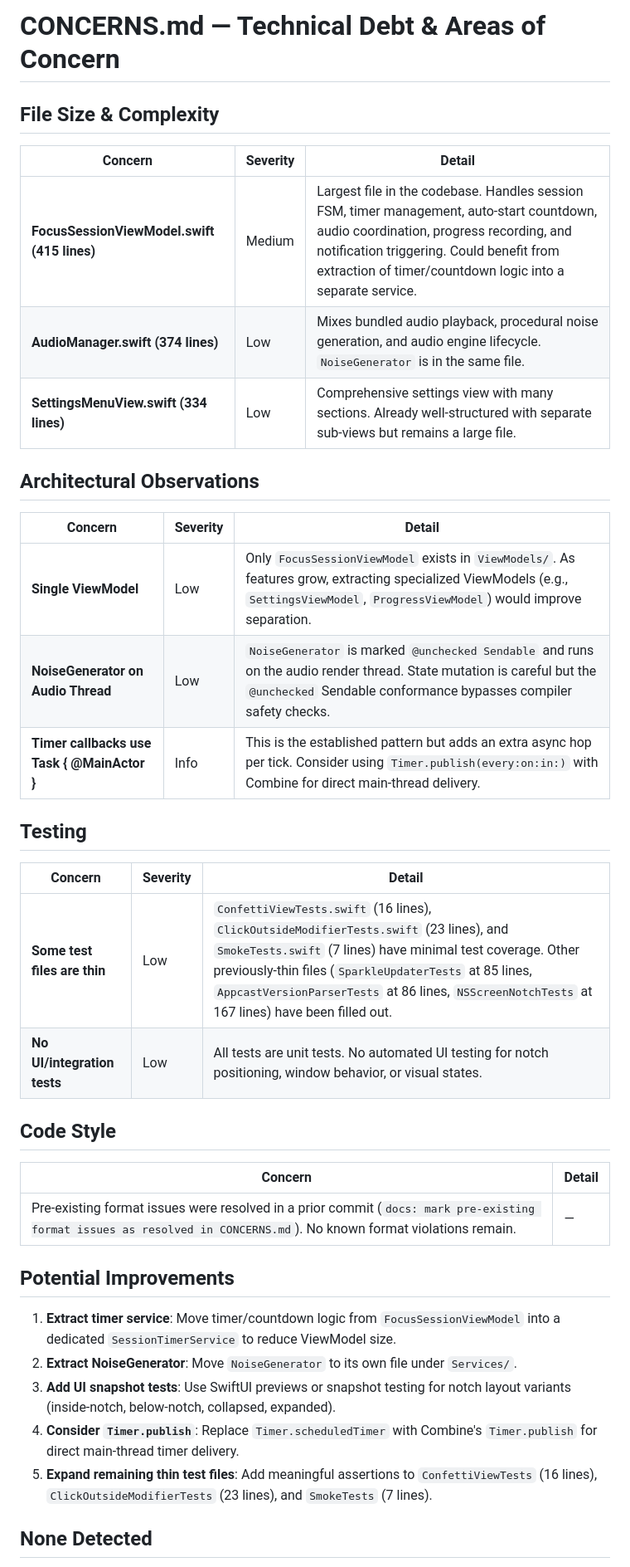
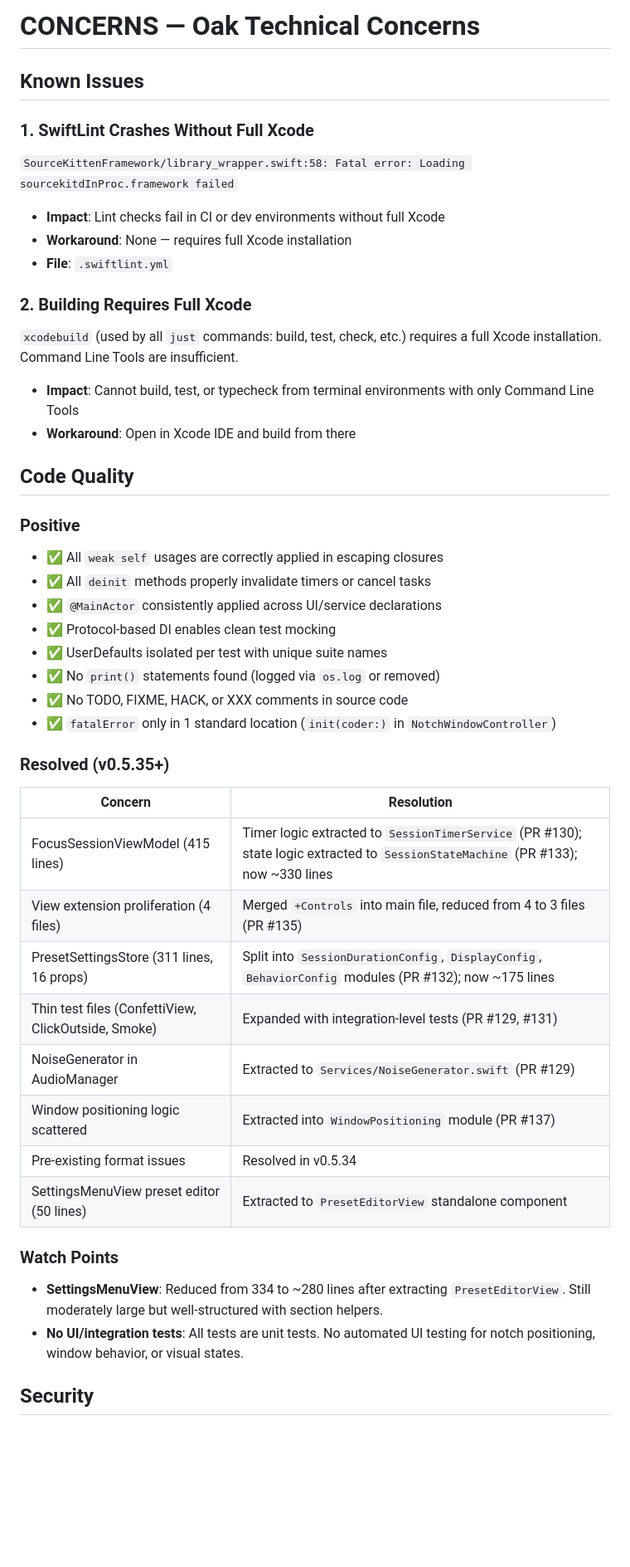
Before and after one commit to jellydn/oak, a Markdown page: .planning/codebase/CONCERNS.md, the part around one of its changes. Shown at 83% size. Rendered like a GitHub page; blank space fills up the shorter version.

Commit message:
docs: update CONCERNS.md to reflect all resolved concerns
- Mark FocusSessionViewModel, PresetSettingsStore, NotchCompanionView extensions as resolved

- Mark thin test files, NoiseGenerator, window positioning as resolved

- Add SettingsMenuView PresetEditorView extraction

- Consolidate resolved items into a single table for clarity

```diff
--- a/.planning/codebase/CONCERNS.md
+++ b/.planning/codebase/CONCERNS.md
@@ -1,41 +1,52 @@
-# CONCERNS.md — Technical Debt & Areas of Concern
+# CONCERNS — Oak Technical Concerns
 
-## File Size & Complexity
+## Known Issues
 
-| Concern | Severity | Detail |
-| --- | --- | --- |
-| **FocusSessionViewModel.swift (415 lines)** | Medium | Largest file in the codebase. Handles session FSM, timer management, auto-start countdown, audio coordination, progress recording, and notification triggering. Could benefit from extraction of timer/countdown logic into a separate service. |
-| **AudioManager.swift (374 lines)** | Low | Mixes bundled audio playback, procedural noise generation, and audio engine lifecycle. `NoiseGenerator` is in the same file. |
-| **SettingsMenuView.swift (334 lines)** | Low | Comprehensive settings view with many sections. Already well-structured with separate sub-views but remains a large file. |
+### 1. SwiftLint Crashes Without Full Xcode
 
-## Architectural Observations
+`SourceKittenFramework/library_wrapper.swift:58: Fatal error: Loading sourcekitdInProc.framework failed`
 
-| Concern | Severity | Detail |
-| --- | --- | --- |
-| **Single ViewModel** | Low | Only `FocusSessionViewModel` exists in `ViewModels/`. As features grow, extracting specialized ViewModels (e.g., `SettingsViewModel`, `ProgressViewModel`) would improve separation. |
-| **NoiseGenerator on Audio Thread** | Low | `NoiseGenerator` is marked `@unchecked Sendable` and runs on the audio render thread. State mutation is careful but the `@unchecked` Sendable conformance bypasses compiler safety checks. |
-| **Timer callbacks use Task { @MainActor }** | Info | This is the established pattern but adds an extra async hop per tick. Consider using `Timer.publish(every:on:in:)` with Combine for direct main-thread delivery. |
+- **Impact**: Lint checks fail in CI or dev environments without full Xcode
+- **Workaround**: None — requires full Xcode installation
+- **File**: `.swiftlint.yml`
 
-## Testing
+### 2. Building Requires Full Xcode
 
-| Concern | Severity | Detail |
-| --- | --- | --- |
-| **Some test files are thin** | Low | `ConfettiViewTests.swift` (16 lines), `ClickOutsideModifierTests.swift` (23 lines), and `SmokeTests.swift` (7 lines) have minimal test coverage. Other previously-thin files (`SparkleUpdaterTests` at 85 lines, `AppcastVersionParserTests` at 86 lines, `NSScreenNotchTests` at 167 lines) have been filled out. |
-| **No UI/integration tests** | Low | All tests are unit tests. No automated UI testing for notch positioning, window behavior, or visual states. |
+`xcodebuild` (used by all `just` commands: build, test, check, etc.) requires a full Xcode installation. Command Line Tools are insufficient.
 
-## Code Style
+- **Impact**: Cannot build, test, or typecheck from terminal environments with only Command Line Tools
+- **Workaround**: Open in Xcode IDE and build from there
 
-| Concern | Detail |
+## Code Quality
+
+### Positive
+
+- ✅ All `weak self` usages are correctly applied in escaping closures
+- ✅ All `deinit` methods properly invalidate timers or cancel tasks
+- ✅ `@MainActor` consistently applied across UI/service declarations
+- ✅ Protocol-based DI enables clean test mocking
+- ✅ UserDefaults isolated per test with unique suite names
+- ✅ No `print()` statements found (logged via `os.log` or removed)
+- ✅ No TODO, FIXME, HACK, or XXX comments in source code
+- ✅ `fatalError` only in 1 standard location (`init(coder:)` in `NotchWindowController`)
+
+### Resolved (v0.5.35+)
+
+| Concern | Resolution |
 | --- | --- |
-| Pre-existing format issues were resolved in a prior commit (`docs: mark pre-existing format issues as resolved in CONCERNS.md`). No known format violations remain. | — |
+| FocusSessionViewModel (415 lines) | Timer logic extracted to `SessionTimerService` (PR #130); state logic extracted to `SessionStateMachine` (PR #133); now ~330 lines |
+| View extension proliferation (4 files) | Merged `+Controls` into main file, reduced from 4 to 3 files (PR #135) |
+| PresetSettingsStore (311 lines, 16 props) | Split into `SessionDurationConfig`, `DisplayConfig`, `BehaviorConfig` modules (PR #132); now ~175 lines |
+| Thin test files (ConfettiView, ClickOutside, Smoke) | Expanded with integration-level tests (PR #129, #131) |
+| NoiseGenerator in AudioManager | Extracted to `Services/NoiseGenerator.swift` (PR #129) |
+| Window positioning logic scattered | Extracted into `WindowPositioning` module (PR #137) |
+| Pre-existing format issues | Resolved in v0.5.34 |
+| SettingsMenuView preset editor (50 lines) | Extracted to `PresetEditorView` standalone component |
 
-## Potential Improvements
+### Watch Points
 
-1. **Extract timer service**: Move timer/countdown logic from `FocusSessionViewModel` into a dedicated `SessionTimerService` to reduce ViewModel size.
-2. **Extract NoiseGenerator**: Move `NoiseGenerator` to its own file under `Services/`.
-3. **Add UI snapshot tests**: Use SwiftUI previews or snapshot testing for notch layout variants (inside-notch, below-notch, collapsed, expanded).
-4. **Consider `Timer.publish`**: Replace `Timer.scheduledTimer` with Combine's `Timer.publish` for direct main-thread timer delivery.
-5. **Expand remaining thin test files**: Add meaningful assertions to `ConfettiViewTests` (16 lines), `ClickOutsideModifierTests` (23 lines), and `SmokeTests` (7 lines).
+- **SettingsMenuView**: Reduced from 334 to ~280 lines after extracting `PresetEditorView`. Still moderately large but well-structured with section helpers.
+- **No UI/integration tests**: All tests are unit tests. No automated UI testing for notch positioning, window behavior, or visual states.
 
-## None Detected
+## Security
 
```
Also changed, not shown: other parts of .planning/codebase/CONCERNS.md (+21 -4 lines).
